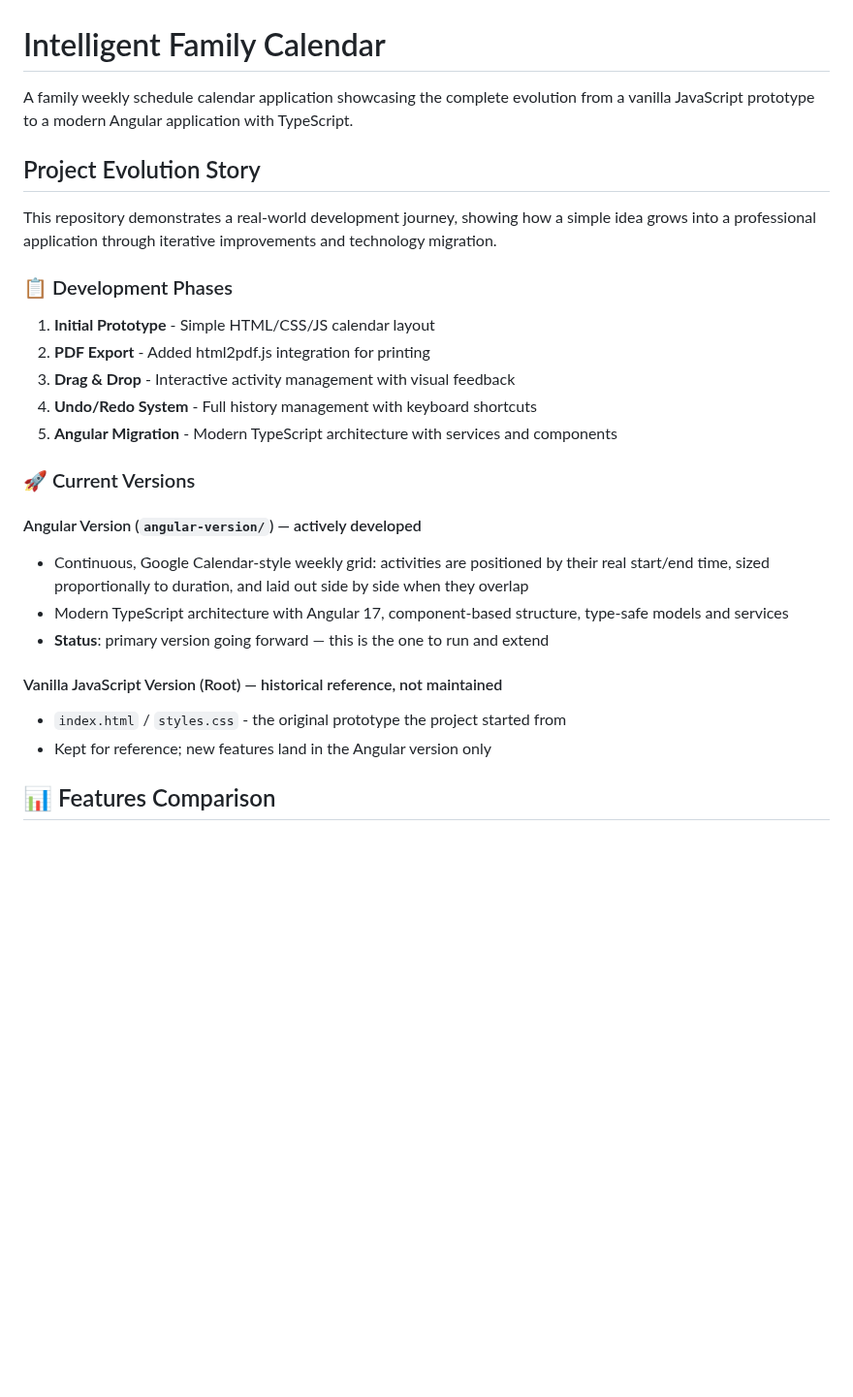
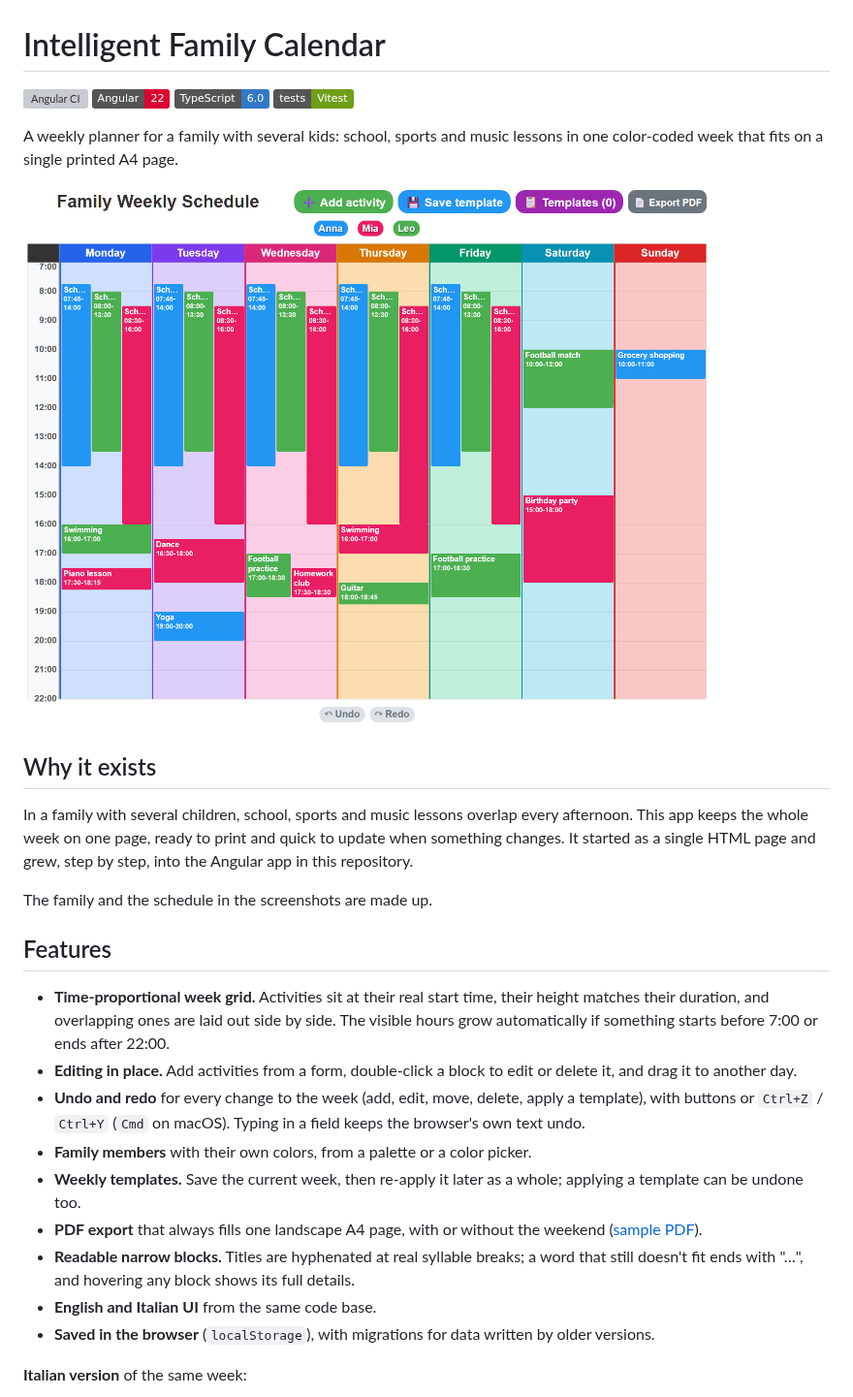
Before and after one commit to MihaelaAghirculesei/intelligent-family-calendar, a Markdown page: README.md, the part around one of its changes. Shown at 97% size. Rendered like a GitHub page; pictures changed too: docs/screenshots/week-en.png (added); badges without logos; blank space fills up the shorter version; grey boxes are pictures that could not be loaded.

```diff
--- a/README.md
+++ b/README.md
@@ -1,32 +1,46 @@
 # Intelligent Family Calendar
 
-A family weekly schedule calendar application showcasing the complete evolution from a vanilla JavaScript prototype to a modern Angular application with TypeScript.
+[![Angular CI](https://github.com/MihaelaAghirculesei/intelligent-family-calendar/actions/workflows/angular-ci.yml/badge.svg)](https://github.com/MihaelaAghirculesei/intelligent-family-calendar/actions/workflows/angular-ci.yml)
+![Angular 22](https://img.shields.io/badge/Angular-22-dd0031?logo=angular)
+![TypeScript](https://img.shields.io/badge/TypeScript-6.0-3178c6?logo=typescript&logoColor=white)
+![Tests: Vitest](https://img.shields.io/badge/tests-Vitest-6e9f18?logo=vitest&logoColor=white)
 
-## Project Evolution Story
+A weekly planner for a family with several kids: school, sports and music
+lessons in one color-coded week that fits on a single printed A4 page.
 
-This repository demonstrates a real-world development journey, showing how a simple idea grows into a professional application through iterative improvements and technology migration.
+![Weekly view](docs/screenshots/week-en.png)
 
-### 📋 Development Phases
+## Why it exists
 
-1. **Initial Prototype** - Simple HTML/CSS/JS calendar layout
-2. **PDF Export** - Added html2pdf.js integration for printing
-3. **Drag & Drop** - Interactive activity management with visual feedback
-4. **Undo/Redo System** - Full history management with keyboard shortcuts
-5. **Angular Migration** - Modern TypeScript architecture with services and components
+In a family with several children, school, sports and music lessons overlap
+every afternoon. This app keeps the whole week on one page, ready to print and
+quick to update when something changes. It started as a single HTML page and
+grew, step by step, into the Angular app in this repository.
 
-### 🚀 Current Versions
+The family and the schedule in the screenshots are made up.
 
-#### Angular Version (`angular-version/`) — actively developed
-- Continuous, Google Calendar-style weekly grid: activities are positioned by
-  their real start/end time, sized proportionally to duration, and laid out
-  side by side when they overlap
-- Modern TypeScript architecture with Angular 17, component-based structure,
-  type-safe models and services
-- **Status**: primary version going forward — this is the one to run and extend
+## Features
 
-#### Vanilla JavaScript Version (Root) — historical reference, not maintained
-- `index.html` / `styles.css` - the original prototype the project started from
-- Kept for reference; new features land in the Angular version only
+- **Time-proportional week grid.** Activities sit at their real start time,
+  their height matches their duration, and overlapping ones are laid out side
+  by side. The visible hours grow automatically if something starts before
+  7:00 or ends after 22:00.
+- **Editing in place.** Add activities from a form, double-click a block to
+  edit or delete it, and drag it to another day.
+- **Undo and redo** for every change to the week (add, edit, move, delete,
+  apply a template), with buttons or `Ctrl+Z` / `Ctrl+Y` (`Cmd` on macOS).
+  Typing in a field keeps the browser's own text undo.
+- **Family members** with their own colors, from a palette or a color picker.
+- **Weekly templates.** Save the current week, then re-apply it later as a
+  whole; applying a template can be undone too.
+- **PDF export** that always fills one landscape A4 page, with or without the
+  weekend ([sample PDF](docs/sample-export.pdf)).
+- **Readable narrow blocks.** Titles are hyphenated at real syllable breaks; a
+  word that still doesn't fit ends with "…", and hovering any block shows its
+  full details.
+- **English and Italian UI** from the same code base.
+- **Saved in the browser** (`localStorage`), with migrations for data written
+  by older versions.
 
-## 📊 Features Comparison
+**Italian version** of the same week:
 
```
Also changed, not shown: other parts of README.md (+108 -41 lines), docs/screenshots/hover-en.png (added), docs/screenshots/week-it.png (added), 1 other file.
